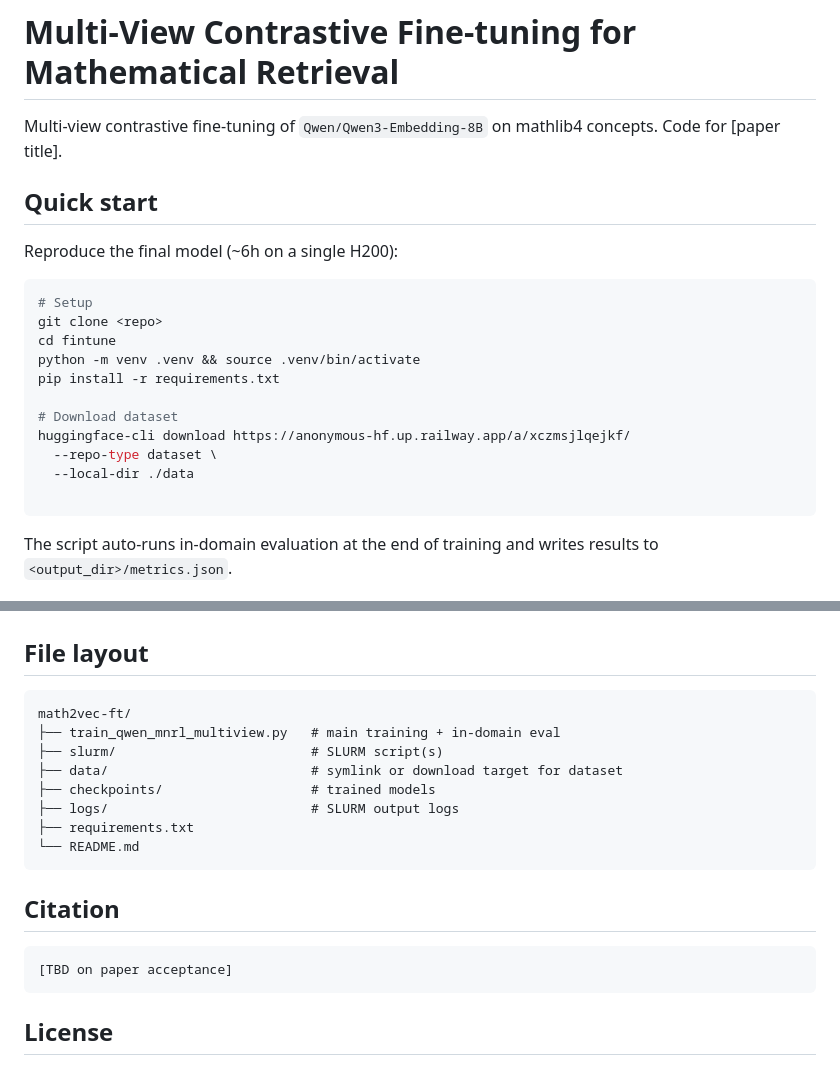
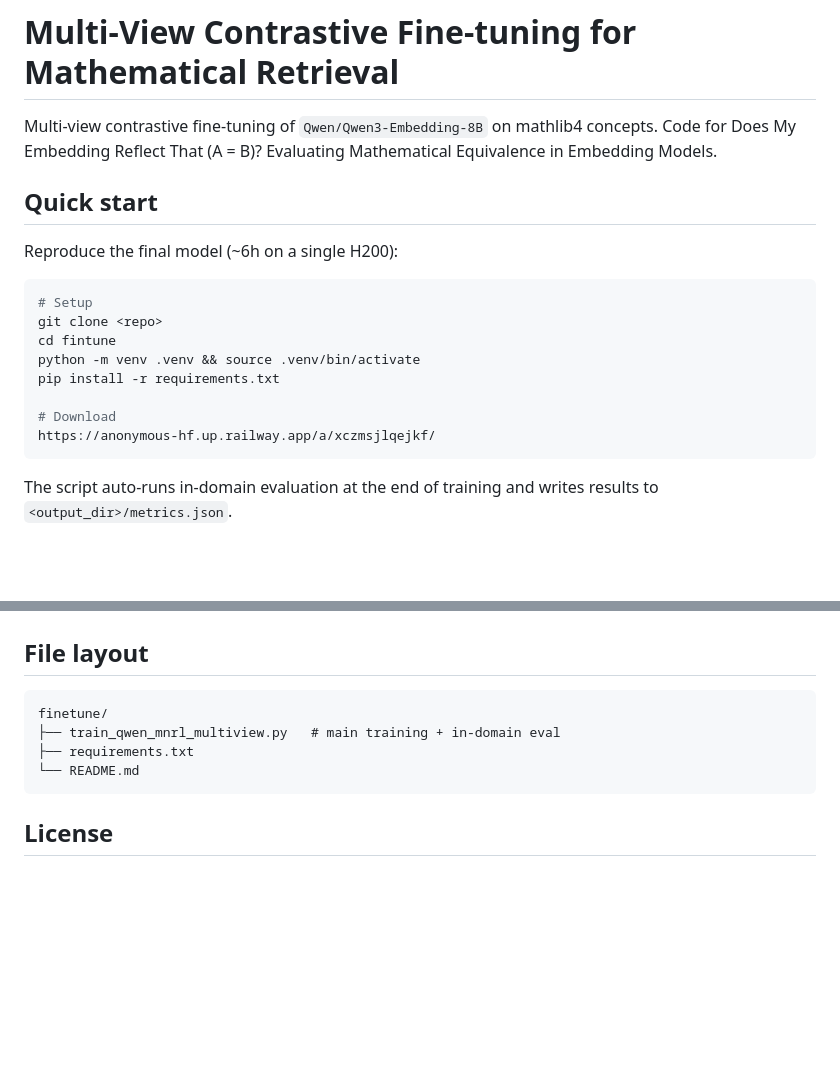
Before and after one commit to uw-math-ai/math2vec, a Markdown page: finetune/README.md, 2 parts joined by grey strips. GitHub-like rendering; blank space fills up the shorter version.

Commit message:
cleaned up readmes

````diff
--- a/finetune/README.md
+++ b/finetune/README.md
@@ -1,7 +1,7 @@
 # Multi-View Contrastive Fine-tuning for Mathematical Retrieval
 
 Multi-view contrastive fine-tuning of `Qwen/Qwen3-Embedding-8B` on mathlib4
-concepts. Code for [paper title].
+concepts. Code for Does My Embedding Reflect That \(A = B\)? Evaluating Mathematical Equivalence in Embedding Models.
 
 ## Quick start
 
@@ -14,11 +14,8 @@ cd fintune
 python -m venv .venv && source .venv/bin/activate
 pip install -r requirements.txt
 
-# Download dataset
-huggingface-cli download https://anonymous-hf.up.railway.app/a/xczmsjlqejkf/
-  --repo-type dataset \
-  --local-dir ./data
-
+# Download
+https://anonymous-hf.up.railway.app/a/xczmsjlqejkf/
 ```
 
 The script auto-runs in-domain evaluation at the end of training and writes
@@ -137,20 +134,10 @@ model = SentenceTransformer("uw-math-ai/Math2Vec-Embedding-8B")
 ## File layout
 
 ```
-math2vec-ft/
+finetune/
 ├── train_qwen_mnrl_multiview.py   # main training + in-domain eval
-├── slurm/                         # SLURM script(s)
-├── data/                          # symlink or download target for dataset
-├── checkpoints/                   # trained models
-├── logs/                          # SLURM output logs
 ├── requirements.txt
 └── README.md
-```
-
-## Citation
-
-```bibtex
-[TBD on paper acceptance]
 ```
 
 ## License
````
Also changed, not shown: other parts of finetune/README.md (+2 -2 lines), benchmarking/README.md (+2 -2 lines).
